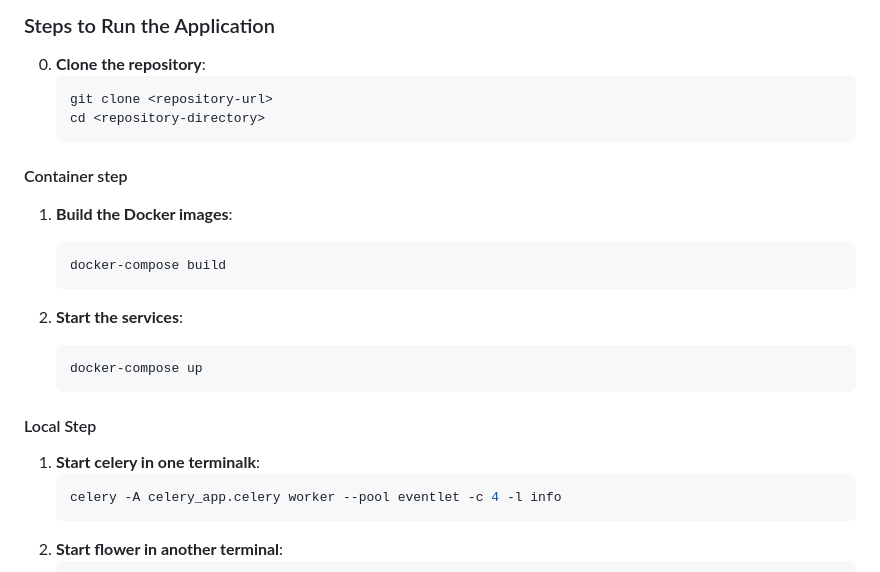
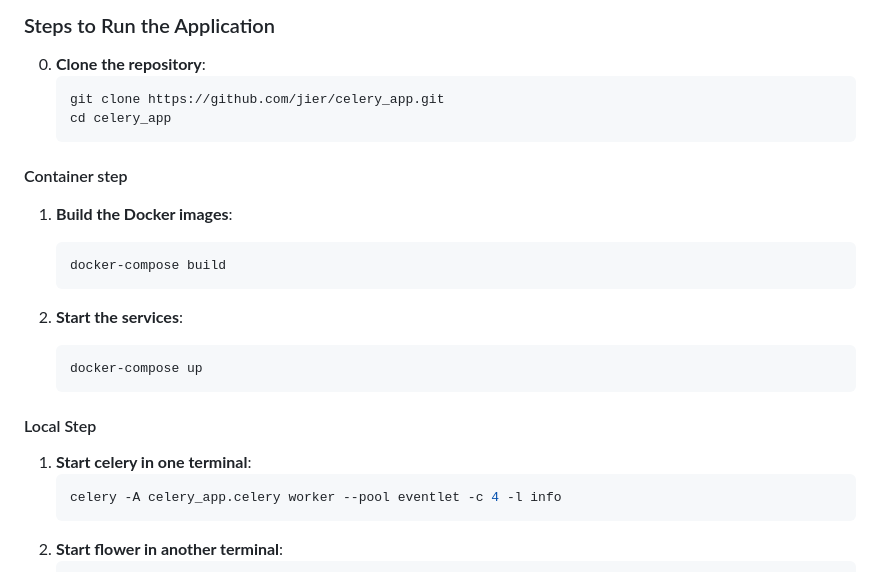
Before and after one commit to jier/celery_app, a Markdown page: README.md, the part around the change. Drawn GitHub-style.

Commit message:
Another update Readme

````diff
--- a/README.md
+++ b/README.md
@@ -37,8 +37,8 @@ celery_app
 
 0. **Clone the repository**:
    ```sh
-   git clone <repository-url>
-   cd <repository-directory>
+   git clone https://github.com/jier/celery_app.git
+   cd celery_app
    ```
 #### Container  step
 
@@ -54,7 +54,7 @@ celery_app
 
 #### Local Step
 
-1. **Start celery in one terminalk**:
+1. **Start celery in one terminal**:
    ```sh
    celery -A celery_app.celery worker --pool eventlet -c 4 -l info
    ```
````
